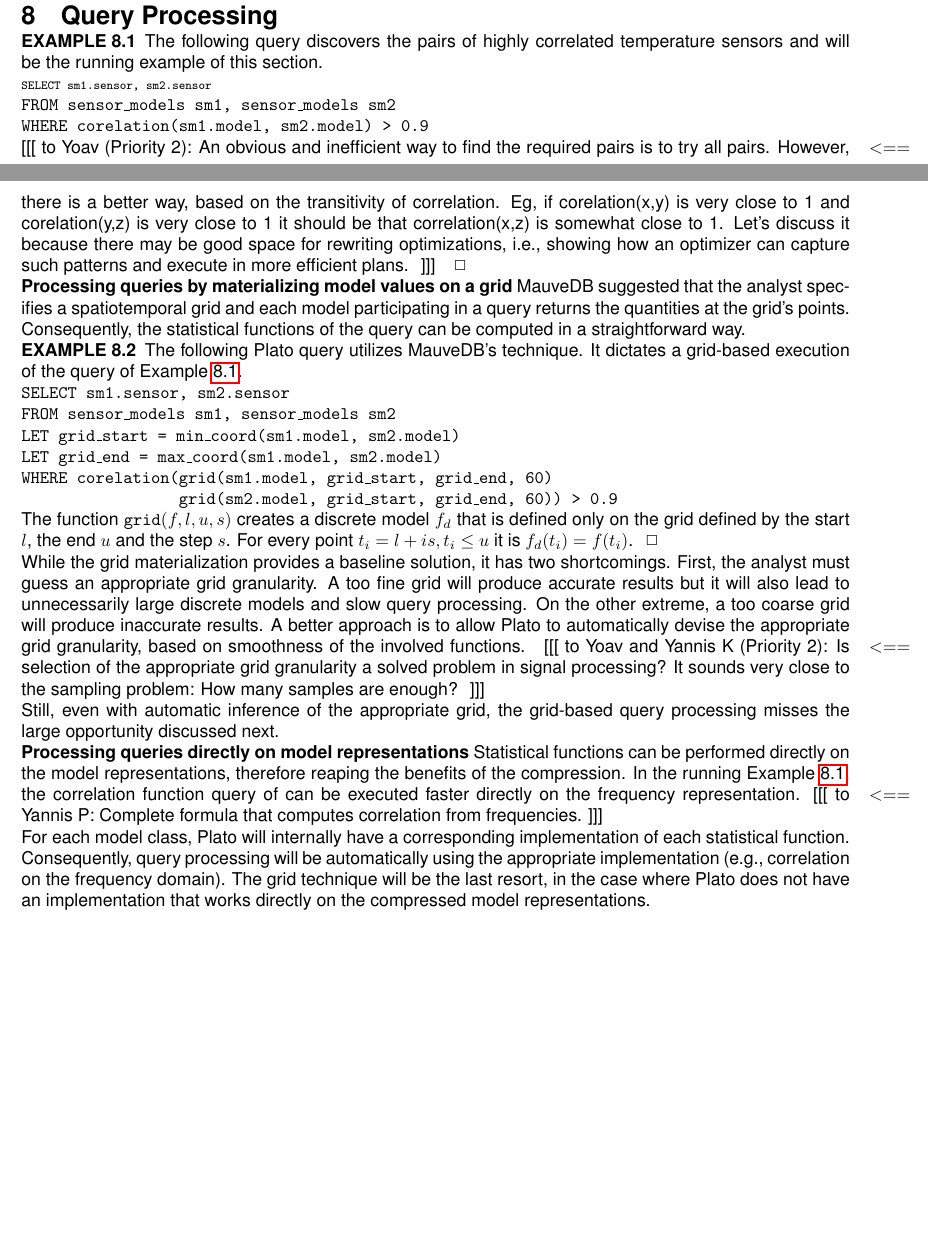
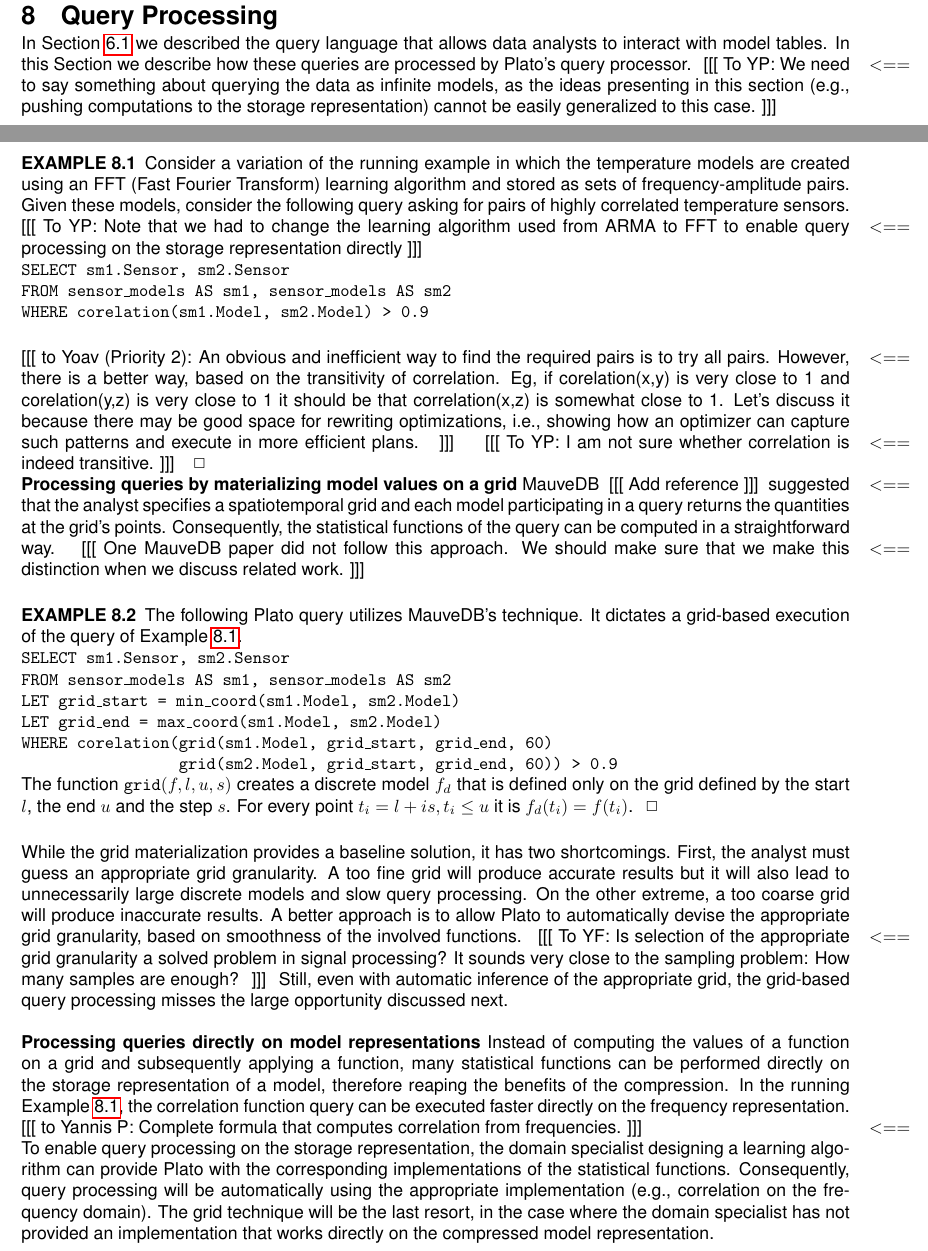
Before and after one commit to yoavfreund/Plato, a LaTeX document (description.tex, which reads queryprocessing.tex): two parts of pages 10 and 11 of 13 before the commit and two parts of pages 10 and 11 of 14 after it, joined at a grey line, cut so that both start at the same text, the shorter picture padded with empty space. Compiled offline with pdfLaTeX.

Commit message:
Intermediate commit of queryprocessing.tex

```diff
--- a/queryprocessing.tex
+++ b/queryprocessing.tex
@@ -1,49 +1,55 @@
 \section{Query Processing}
 \label{sec:query-processing}
 
+In Section~\ref{sec:queries} we described the query language that allows data analysts to interact with model tables. In this Section we describe how these queries are processed by Plato's query processor.
+\reminder{To YP: We need to say something about querying the data as infinite models, as the ideas presenting in this section (e.g., pushing computations to the storage representation) cannot be easily generalized to this case.}
+%To ease exposition, we will be using a query that accesses the models through functions. However, the same concepts apply also to queries that access models by considering them as infinite tables as explained in Section~\ref{sec:queries}.
+
+\vspace*{0.5cm}
 \begin{example}
 \label{xmpl:correlation}
-The following query discovers the pairs of highly correlated temperature sensors and will be the running example of this section.
+Consider a variation of the running example in which the temperature models are created using an FFT (Fast Fourier Transform) learning algorithm and stored as sets of frequency-amplitude pairs. Given these models, consider the following query asking for pairs of highly correlated temperature sensors. \reminder{To YP: Note that we had to change the learning algorithm used from ARMA to FFT to enable query processing on the storage representation directly}
 \begin{tabbing}
-\scriptsize
-\texttt{SELECT sm1.sensor, sm2.sensor}\\
-\texttt{FROM sensor\_models sm1, sensor\_models sm2}\\
-\texttt{WHERE corelation(sm1.model, sm2.model) > 0.9}
+\texttt{SELECT sm1.Sensor, sm2.Sensor}\\
+\texttt{FROM sensor\_models AS sm1, sensor\_models AS sm2}\\
+\texttt{WHERE corelation(sm1.Model, sm2.Model) > 0.9}
 \end{tabbing}
+\vspace*{0.5cm}
 
 \reminder{to Yoav (Priority 2): An obvious and inefficient way to find the required pairs is to try all pairs. However, there is a better way, based on the transitivity of correlation. Eg, if corelation(x,y) is very close to 1 and corelation(y,z) is very close to 1 it should be that correlation(x,z) is somewhat close to 1. Let's discuss it because there may be good space for rewriting optimizations, i.e., showing how an optimizer can capture such patterns and execute in more efficient plans.
-}
+} \reminder{To YP: I am not sure whether correlation is indeed transitive.}
 \end{example}
 
 \paragraph{Processing queries by materializing model values on a grid}
-MauveDB suggested that the analyst specifies a spatiotemporal grid and each model participating in a query returns the quantities at the grid's points. Consequently, the statistical functions of the query can be computed in a straightforward way.
+MauveDB \reminder{Add reference} suggested that the analyst specifies a spatiotemporal grid and each model participating in a query returns the quantities at the grid's points. Consequently, the statistical functions of the query can be computed in a straightforward way. \reminder{One MauveDB paper did not follow this approach. We should make sure that we make this distinction when we discuss related work.}
 
+\vspace*{0.5cm}
 \begin{example}
 The following Plato query utilizes MauveDB's technique. It dictates a grid-based execution of the query of Example~\ref{xmpl:correlation}.
 \begin{tabbing}
-\texttt{SELECT sm1.sensor, sm2.sensor}\\
-\texttt{FROM sensor\_models sm1, sensor\_models sm2}\\
-\texttt{LET grid\_start = min\_coord(sm1.model, sm2.model)}\\
-\texttt{LET grid\_end = max\_coord(sm1.model, sm2.model)}\\
-\texttt{WHERE corelation(}\=\texttt{grid(sm1.model, grid\_start, grid\_end, 60)}\\ \>\texttt{grid(sm2.model, grid\_start, grid\_end, 60)) > 0.9}
+\texttt{SELECT sm1.Sensor, sm2.Sensor}\\
+\texttt{FROM sensor\_models AS sm1, sensor\_models AS sm2}\\
+\texttt{LET grid\_start = min\_coord(sm1.Model, sm2.Model)}\\
+\texttt{LET grid\_end = max\_coord(sm1.Model, sm2.Model)}\\
+\texttt{WHERE corelation(}\=\texttt{grid(sm1.Model, grid\_start, grid\_end, 60)}\\ \>\texttt{grid(sm2.Model, grid\_start, grid\_end, 60)) > 0.9}
 \end{tabbing}
 \noindent The function $\texttt{grid}(f, l, u, s)$ creates a discrete model $f_d$ that is defined only on the grid defined by the start $l$, the end $u$ and the step $s$.  For every point $t_i = l + is, t_i \leq u$ it is $f_d(t_i) = f(t_i)$.
 \end{example}
+\vspace*{0.5cm}
 
 While the grid materialization provides a baseline solution, it has two shortcomings. First, the analyst must guess an appropriate grid granularity. A too fine grid will produce accurate results but it will also lead to unnecessarily large discrete models and slow query processing. On the other extreme, a too coarse grid will produce inaccurate results. A better approach is to allow Plato to automatically devise the appropriate grid granularity, based on smoothness of the involved functions.
-\reminder{to Yoav and Yannis K (Priority 2): Is selection of the appropriate grid granularity a solved problem in signal processing? It sounds very close to the sampling problem: How many samples are enough?
+\reminder{To YF: Is selection of the appropriate grid granularity a solved problem in signal processing? It sounds very close to the sampling problem: How many samples are enough?
 }
-
-Still, even with automatic inference of the appropriate grid, the grid-based query processing misses the large opportunity discussed next.
+Still, even with automatic inference of the appropriate grid, the grid-based query processing misses the large opportunity discussed next.\\
 
 %\reminder{Matt, let's back this up with numbers from the energy.}
 
 \paragraph{Processing queries directly on model representations}
 %\label{sec:qp-direct-on-models}
-Statistical functions can be performed directly on the model representations, therefore reaping the benefits of the compression. In the running Example~\ref{xmpl:correlation}, the correlation function query of  can be executed faster directly on the frequency representation.%
+Instead of computing the values of a function on a grid and subsequently applying a function, many statistical functions can be performed directly on the storage representation of a model, therefore reaping the benefits of the compression. In the running Example~\ref{xmpl:correlation}, the correlation function query can be executed faster directly on the frequency representation.%
 \reminder{to Yannis P: Complete formula that computes correlation from frequencies.}
 
-For each model class, Plato will internally have a corresponding implementation of each statistical function. Consequently, query processing will be automatically using the appropriate implementation (e.g., correlation on the frequency domain). The grid technique will be the last resort, in the case where Plato does not have an implementation that works directly on the compressed model representations.
+To enable query processing on the storage representation, the domain specialist designing a learning algorithm can provide Plato with the corresponding implementations of the statistical functions. Consequently, query processing will be automatically using the appropriate implementation (e.g., correlation on the frequency domain). The grid technique will be the last resort, in the case where the domain specialist has not provided an implementation that works directly on the compressed model representation.
 
 \reminder{to Yoav (Priority 1): What do we do if we want to correlate two models that are based on different representations? Eg, consider that $x$ is stored in a frequency representation and $y$ is stored in an ARMA. What is the fastest algorithm for computing the correlation of $x$ and $y$? There should be correlation algorithms that are better than decompressing $x$ and $y$ in the time domain. Are there such algorithms? If no, we should add in proposal. If yes, is it known how many options are available and what is the best option? If no, we should add in the proposal.
 }
@@ -70 +72,2 @@
+\reminder{Yoav: I am not sure what you mean by ``ordering'' either in
 general or in the context of the Fourier transform. Do you mean
```
Also changed, not shown: queryprocessing.tex (26 more changed lines).
